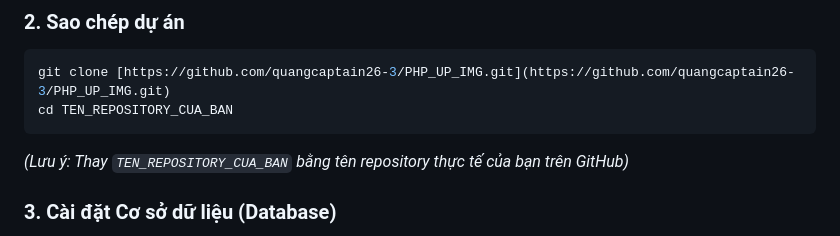
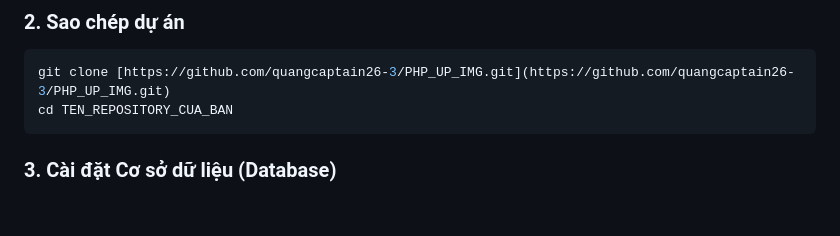
Before and after one commit to quangcaptain26-3/PHP_UP_IMG, a Markdown page: README.md, the part around the change. Rendered like a GitHub page; blank space fills up the shorter version.

````diff
--- a/README.md
+++ b/README.md
@@ -54,8 +54,6 @@ Một thư viện ảnh hiện đại được xây dựng với PHP và MySQL,
 git clone [https://github.com/quangcaptain26-3/PHP_UP_IMG.git](https://github.com/quangcaptain26-3/PHP_UP_IMG.git)
 cd TEN_REPOSITORY_CUA_BAN
 ```
-*(Lưu ý: Thay `TEN_REPOSITORY_CUA_BAN` bằng tên repository thực tế của bạn trên GitHub)*
-
 ### **3. Cài đặt Cơ sở dữ liệu (Database)**
 
 Mở **phpMyAdmin** (hoặc bất kỳ công cụ quản lý CSDL nào), chuyển sang tab **SQL** và chạy các lệnh sau để tạo database và table cần thiết.
````
